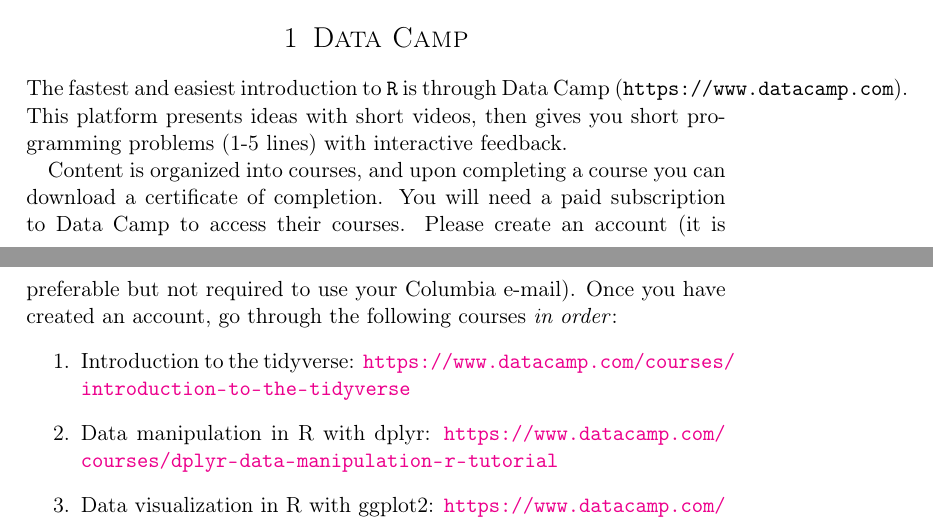
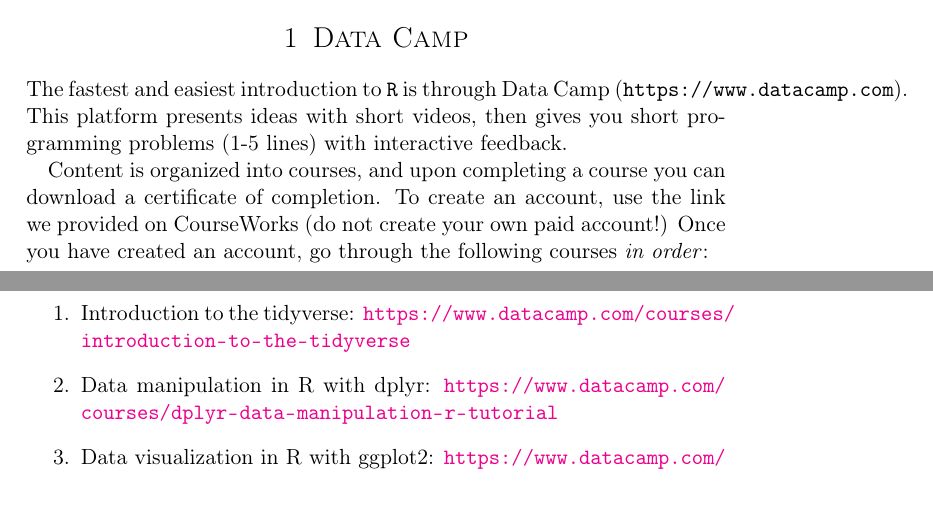
Before and after one commit to zentouro/EnvDataS18, a LaTeX problem sheet (homework/hw1/hw1.tex): two parts of pages 1 and 2 of 4, joined at a grey line, cut so that both start at the same text. Compiled offline with pdfLaTeX.

Commit message:
Data Camp

```diff
--- a/homework/hw1/hw1.tex
+++ b/homework/hw1/hw1.tex
@@ -88,8 +88,7 @@
 This platform presents ideas with short videos, then gives you short programming problems (1-5 lines) with interactive feedback.
 
 Content is organized into courses, and upon completing a course you can download a certificate of completion.
-You will need a paid subscription to Data Camp to access their courses.
-Please create an account (it is preferable but not required to use your Columbia e-mail).
+To create an account, use the link we provided on CourseWorks (do not create your own paid account!)
 Once you have created an account, go through the following courses \emph{in order}:
 \begin{enumerate}
   \item Introduction to the tidyverse: \url{https://www.datacamp.com/courses/introduction-to-the-tidyverse}
```
Also changed, not shown: README.md, homework/hw1/hw1.pdf.
